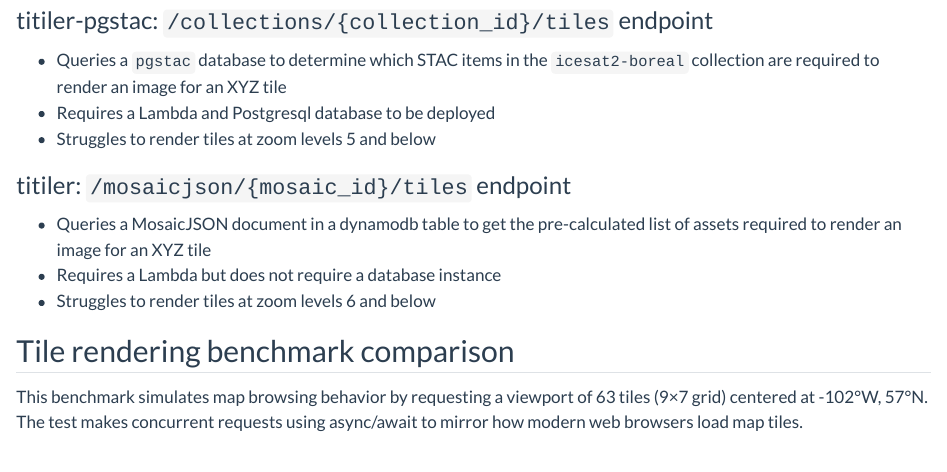
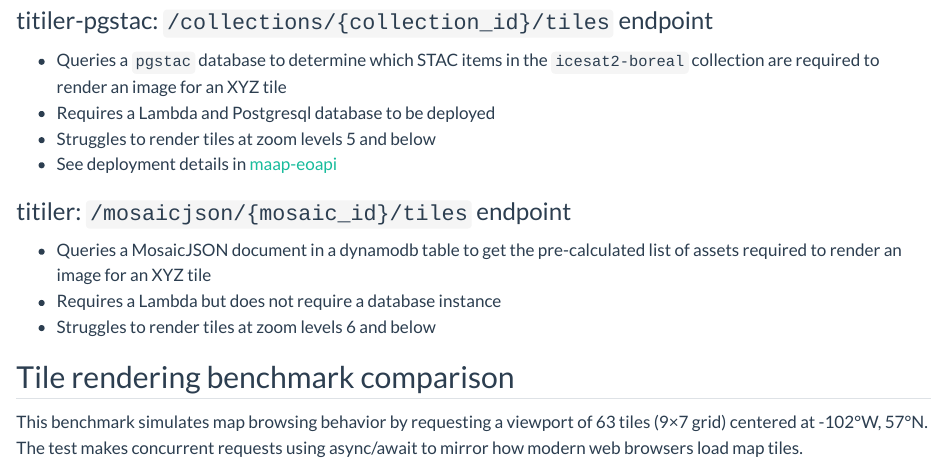
Before and after one commit to developmentseed/icesat2-boreal-tile-benchmark, a Quarto document (index.qmd): the page in a window 1100 px wide, from 490 px down. Rendered offline with R 4.5, knitr and Pandoc in place of Quarto, with nearby package versions; some code elsewhere in the file could not run offline.

Commit message:
Fill out README

```diff
--- a/_quarto.yml
+++ b/_quarto.yml
@@ -3,9 +3,9 @@ project:
 
 website:
   title: "icesat2-boreal tile benchmarking"
-  site-url: "https://developmentseed.org/icesat2-boreal-tile-benchmark"
-  repo-url: https://github.com/developmentseed/icesat2-boreal-tile-benchmark"
-  repo-actions: [edit, issue]
+  site-url: https://developmentseed.org/icesat2-boreal-tile-benchmark
+  repo-url: https://github.com/developmentseed/icesat2-boreal-tile-benchmark
+  repo-actions: [source]
   page-navigation: true
 
   page-footer:
--- a/index.qmd
+++ b/index.qmd
@@ -22,6 +22,7 @@ We are testing two dynamic tile rendering services that use different methods to
 - Queries a `pgstac` database to determine which STAC items in the `icesat2-boreal` collection are required to render an image for an XYZ tile
 - Requires a Lambda and Postgresql database to be deployed
 - Struggles to render tiles at zoom levels 5 and below
+- See deployment details in [maap-eoapi](https://github.com/MAAP-Project/maap-eoapi)
 
 ### titiler: `/mosaicjson/{mosaic_id}/tiles` endpoint
 - Queries a MosaicJSON document in a dynamodb table to get the pre-calculated list of assets required to render an image for an XYZ tile
```
Also changed, not shown: README.md.
